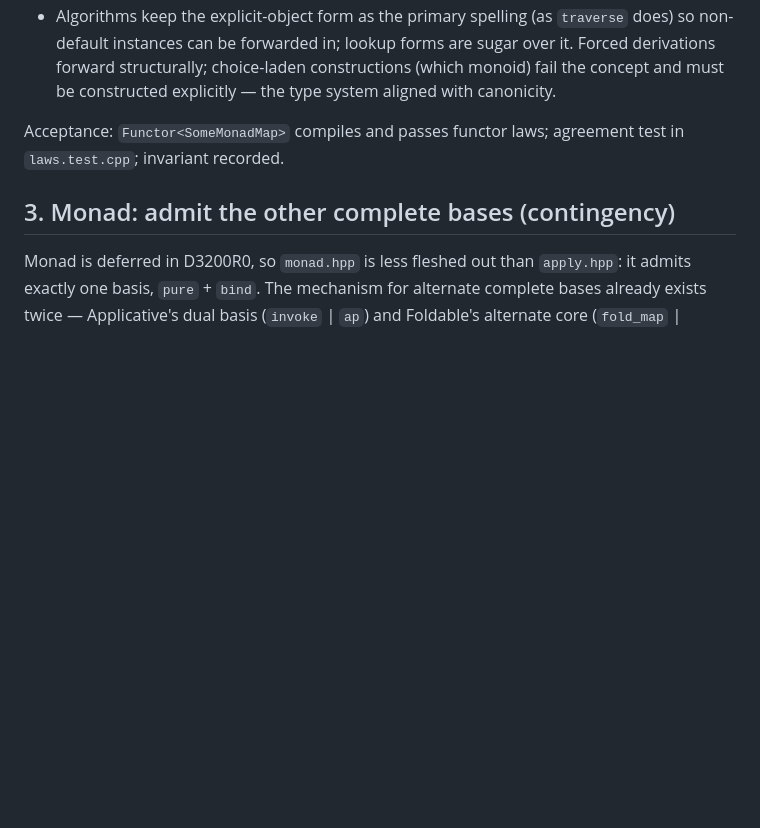
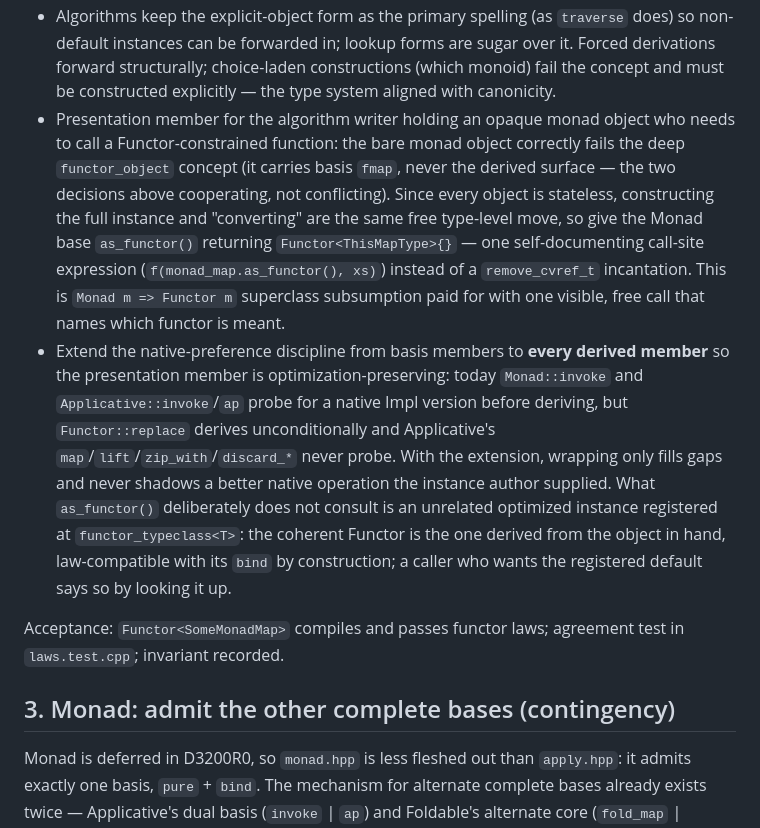
Before and after one commit to steve-downey/transpose, a Markdown page: docs/coordination-worklist-2026-09-07.md, the part around the change. GitHub-like rendering; blank space fills up the shorter version.

Commit message:
Item 2: as_functor presentation member and derived-op native preference
The bare monad object correctly fails the deep functor_object concept;
as_functor() on the Monad base is the free, visible superclass
subsumption. Extend native-preference probing from basis members to
all derived members so wrapping never shadows an instance author's
optimized operation; the registered default is deliberately not
consulted.

```diff
--- a/docs/coordination-worklist-2026-09-07.md
+++ b/docs/coordination-worklist-2026-09-07.md
@@ -87,6 +87,32 @@ requirement: the CRTP base is the adapter.
   structurally; choice-laden constructions (which monoid) fail the
   concept and must be constructed explicitly — the type system aligned
   with canonicity.
+- Presentation member for the algorithm writer holding an opaque monad
+  object who needs to call a Functor-constrained function: the bare
+  monad object correctly fails the deep `functor_object` concept (it
+  carries basis `fmap`, never the derived surface — the two decisions
+  above cooperating, not conflicting). Since every object is
+  stateless, constructing the full instance and "converting" are the
+  same free type-level move, so give the Monad base
+  `as_functor()` returning `Functor<ThisMapType>{}` — one
+  self-documenting call-site expression
+  (`f(monad_map.as_functor(), xs)`) instead of a `remove_cvref_t`
+  incantation. This is `Monad m => Functor m` superclass subsumption
+  paid for with one visible, free call that names which functor is
+  meant.
+- Extend the native-preference discipline from basis members to
+  **every derived member** so the presentation member is
+  optimization-preserving: today `Monad::invoke` and
+  `Applicative::invoke`/`ap` probe for a native Impl version before
+  deriving, but `Functor::replace` derives unconditionally and
+  Applicative's `map`/`lift`/`zip_with`/`discard_*` never probe. With
+  the extension, wrapping only fills gaps and never shadows a better
+  native operation the instance author supplied. What `as_functor()`
+  deliberately does not consult is an unrelated optimized instance
+  registered at `functor_typeclass<T>`: the coherent Functor is the
+  one derived from the object in hand, law-compatible with its `bind`
+  by construction; a caller who wants the registered default says so
+  by looking it up.
 
 Acceptance: `Functor<SomeMonadMap>` compiles and passes functor laws;
 agreement test in `laws.test.cpp`; invariant recorded.
```
